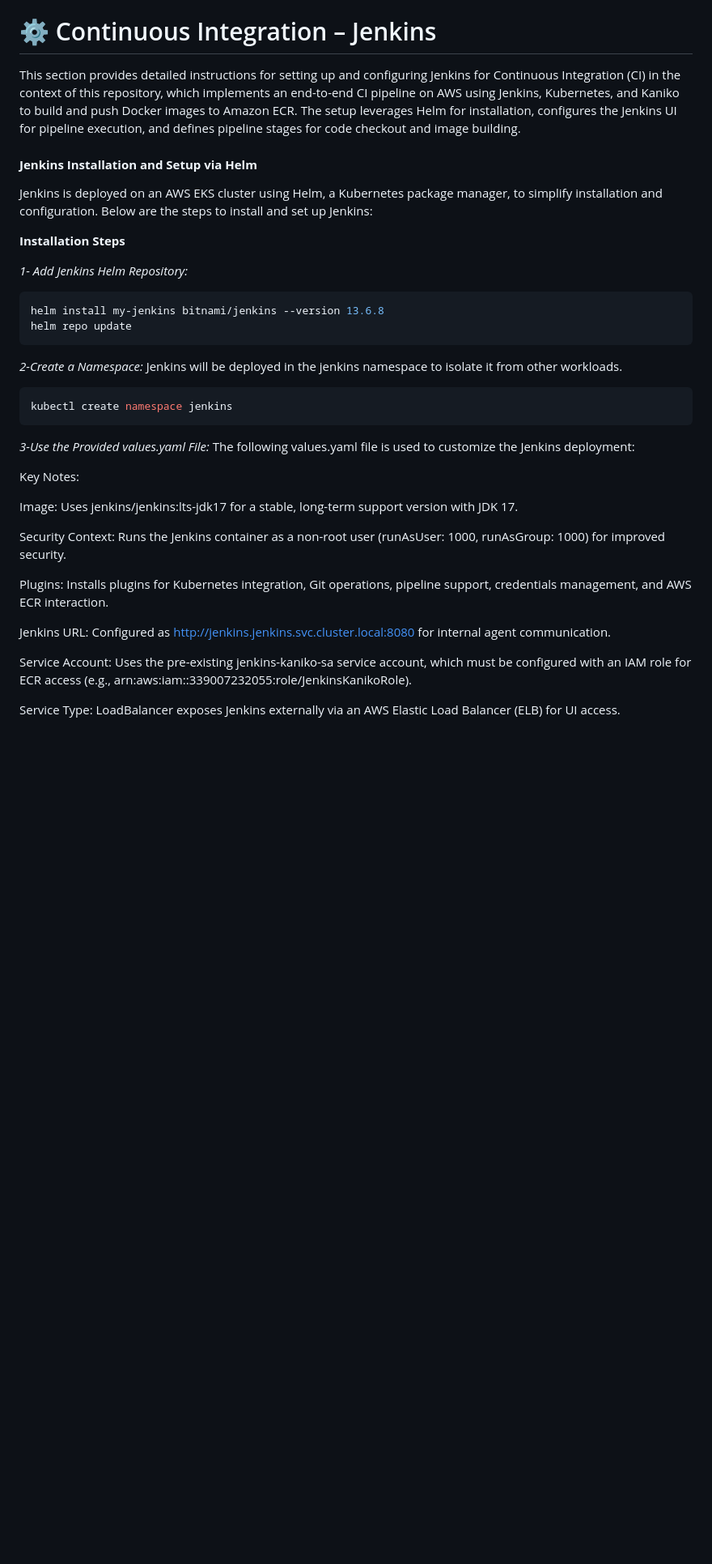
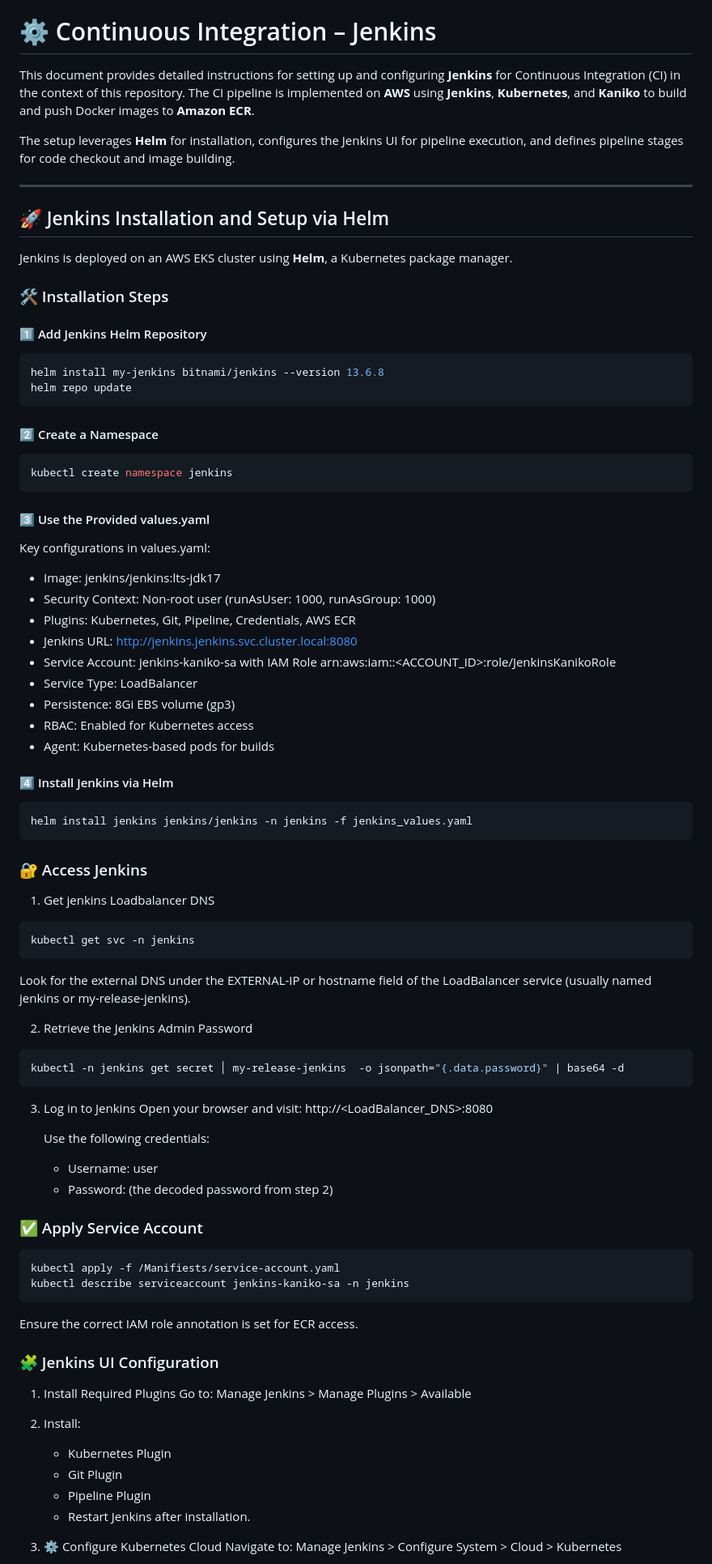
Before and after one commit to vothienhuc/gitops-cicd-pipeline-aws, a Markdown page: README.md, the part around one of its changes. Shown at 81% size. Rendered like a GitHub page; blank space fills up the shorter version.

````diff
--- a/README.md
+++ b/README.md
@@ -84,54 +84,97 @@ To support dynamic Persistent Volume provisioning for stateful workloads such as
 
 # ⚙️ Continuous Integration – Jenkins
 
-This section provides detailed instructions for setting up and configuring Jenkins for Continuous Integration (CI) in the context of this repository, which implements an end-to-end CI pipeline on AWS using Jenkins, Kubernetes, and Kaniko to build and push Docker images to Amazon ECR. The setup leverages Helm for installation, configures the Jenkins UI for pipeline execution, and defines pipeline stages for code checkout and image building.
+This document provides detailed instructions for setting up and configuring **Jenkins** for Continuous Integration (CI) in the context of this repository. The CI pipeline is implemented on **AWS** using **Jenkins**, **Kubernetes**, and **Kaniko** to build and push Docker images to **Amazon ECR**.
 
-#### **Jenkins Installation and Setup via Helm**
+The setup leverages **Helm** for installation, configures the Jenkins UI for pipeline execution, and defines pipeline stages for code checkout and image building.
 
-Jenkins is deployed on an AWS EKS cluster using Helm, a Kubernetes package manager, to simplify installation and configuration. Below are the steps to install and set up Jenkins:
+---
 
-**Installation Steps**
+## 🚀 Jenkins Installation and Setup via Helm
 
-*1- Add Jenkins Helm Repository:*
+Jenkins is deployed on an AWS EKS cluster using **Helm**, a Kubernetes package manager.
+
+### 🛠 Installation Steps
+
+#### 1️⃣ Add Jenkins Helm Repository
+
 ```bash
 helm install my-jenkins bitnami/jenkins --version 13.6.8
 helm repo update
 ```
 
-*2-Create a Namespace:*
-Jenkins will be deployed in the jenkins namespace to isolate it from other workloads.
+#### 2️⃣ Create a Namespace
+
 ```bash
 kubectl create namespace jenkins
 ```
 
-*3-Use the Provided values.yaml File:*
-The following values.yaml file is used to customize the Jenkins deployment:
+#### 3️⃣ Use the Provided values.yaml
 
-Key Notes:
+Key configurations in values.yaml:
 
+- Image: jenkins/jenkins:lts-jdk17
+- Security Context: Non-root user (runAsUser: 1000, runAsGroup: 1000)
+- Plugins: Kubernetes, Git, Pipeline, Credentials, AWS ECR
+- Jenkins URL: http://jenkins.jenkins.svc.cluster.local:8080
+- Service Account: jenkins-kaniko-sa with IAM Role arn:aws:iam::<ACCOUNT_ID>:role/JenkinsKanikoRole
+- Service Type: LoadBalancer
+- Persistence: 8Gi EBS volume (gp3)
+- RBAC: Enabled for Kubernetes access
+- Agent: Kubernetes-based pods for builds
 
+#### 4️⃣ Install Jenkins via Helm
 
+```bash
+helm install jenkins jenkins/jenkins -n jenkins -f jenkins_values.yaml
+```
 
+### 🔐 Access Jenkins
 
-Image: Uses jenkins/jenkins:lts-jdk17 for a stable, long-term support version with JDK 17.
+1. Get jenkins Loadbalancer DNS
 
+```bash
+kubectl get svc -n jenkins
+```
 
+Look for the external DNS under the EXTERNAL-IP or hostname field of the LoadBalancer service (usually named jenkins or my-release-jenkins).
 
-Security Context: Runs the Jenkins container as a non-root user (runAsUser: 1000, runAsGroup: 1000) for improved security.
+2. Retrieve the Jenkins Admin Password
 
+```bash
+kubectl -n jenkins get secret │ my-release-jenkins  -o jsonpath="{.data.password}" | base64 -d
+```
 
+3. Log in to Jenkins
+   Open your browser and visit:
+   http://<LoadBalancer_DNS>:8080
 
-Plugins: Installs plugins for Kubernetes integration, Git operations, pipeline support, credentials management, and AWS ECR interaction.
+   Use the following credentials:
 
+   - Username: user
+   - Password: (the decoded password from step 2)
 
+### ✅ Apply Service Account
 
-Jenkins URL: Configured as http://jenkins.jenkins.svc.cluster.local:8080 for internal agent communication.
+```bash
+kubectl apply -f /Manifiests/service-account.yaml
+kubectl describe serviceaccount jenkins-kaniko-sa -n jenkins
+```
 
+Ensure the correct IAM role annotation is set for ECR access.
 
+### 🧩 Jenkins UI Configuration
 
-Service Account: Uses the pre-existing jenkins-kaniko-sa service account, which must be configured with an IAM role for ECR access (e.g., arn:aws:iam::339007232055:role/JenkinsKanikoRole).
+1. Install Required Plugins
+   Go to: Manage Jenkins > Manage Plugins > Available
 
+2. Install:
 
+   - Kubernetes Plugin
+   - Git Plugin
+   - Pipeline Plugin
+   - Restart Jenkins after installation.
 
-Service Type: LoadBalancer exposes Jenkins externally via an AWS Elastic Load Balancer (ELB) for UI access.
+3. ⚙️ Configure Kubernetes Cloud
+   Navigate to: Manage Jenkins > Configure System > Cloud > Kubernetes
 
````
Also changed, not shown: other parts of README.md (+59 -171 lines).
